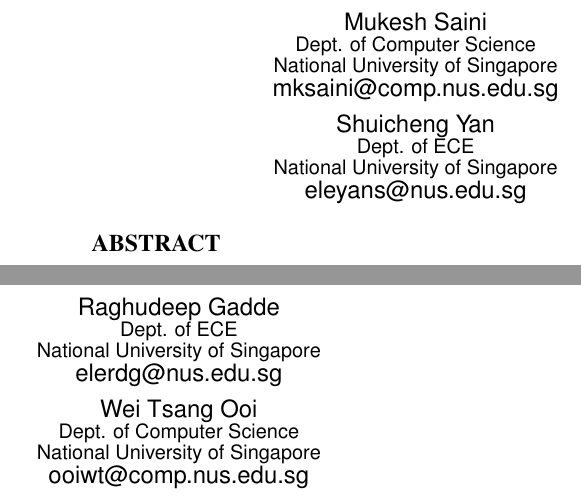
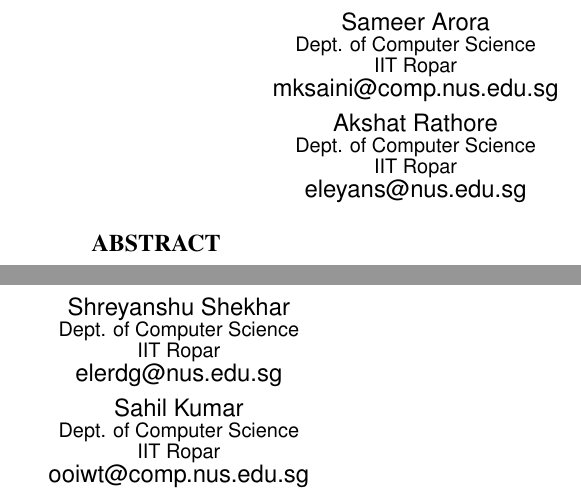
Before and after one commit to Sameer-Arora/Lab3_csl203, a LaTeX paper (new.tex): two parts of the columns of page 1 of 11, joined at a grey line, cut at the place of the change. Compiled offline with pdfLaTeX.

Commit message:
User1 Changes intro

```diff
--- a/new.tex
+++ b/new.tex
@@ -129,29 +129,29 @@
 %
 % 1st. author
 \alignauthor
-Mukesh Saini\\
+Sameer Arora\\
 \affaddr {Dept. of Computer Science} \\
-\affaddr {National University of Singapore}\\
+\affaddr {IIT Ropar}\\
 \email {mksaini@comp.nus.edu.sg}
 % 2nd. author
 \alignauthor
- Raghudeep Gadde\\
-		\affaddr{Dept. of ECE}\\
-       \affaddr{National University of Singapore}\\
+ Shreyanshu Shekhar\\
+		\affaddr{Dept. of Computer Science}\\
+       \affaddr{IIT Ropar}\\
          \email{elerdg@nus.edu.sg}
  \and
 % 3rd. author
 \alignauthor
-Shuicheng Yan \\
-       \affaddr{Dept. of ECE}\\
-       \affaddr{National University of Singapore }\\
+Akshat Rathore\\
+       \affaddr{Dept. of Computer Science}\\
+       \affaddr{IIT Ropar}\\
        \email{eleyans@nus.edu.sg}
 % use '\and' if you need 'another row' of author names
 % 4th. author
 \alignauthor
- Wei Tsang Ooi \\
+ Sahil Kumar \\
         \affaddr{  Dept. of Computer Science}\\
-       \affaddr{ National University of Singapore }\\
+       \affaddr{IIT Ropar}\\
        \email{  ooiwt@comp.nus.edu.sg}
 }
 % There's nothing stopping you putting the seventh, eighth, etc.
```
Also changed, not shown: new.pdf, new.tex (1 more changed lines).
